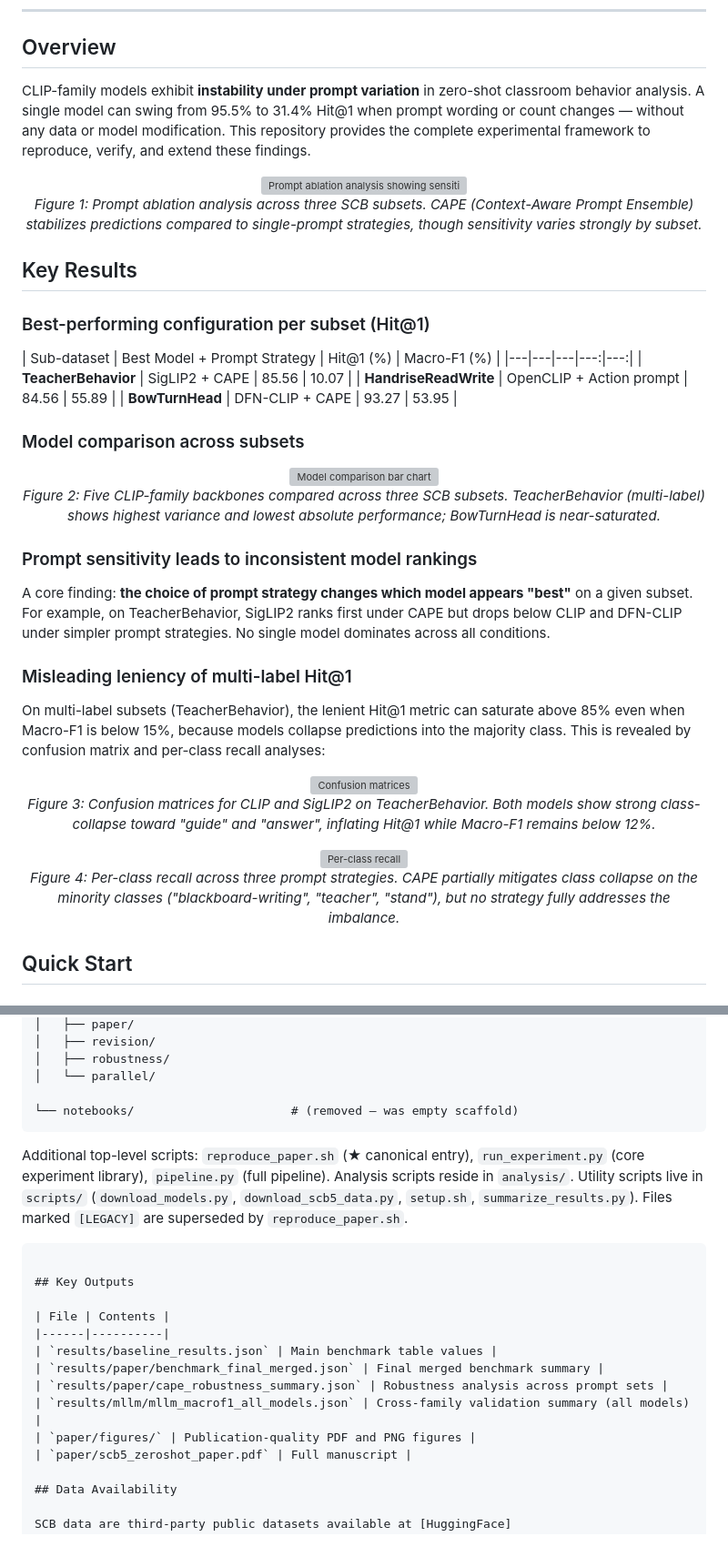
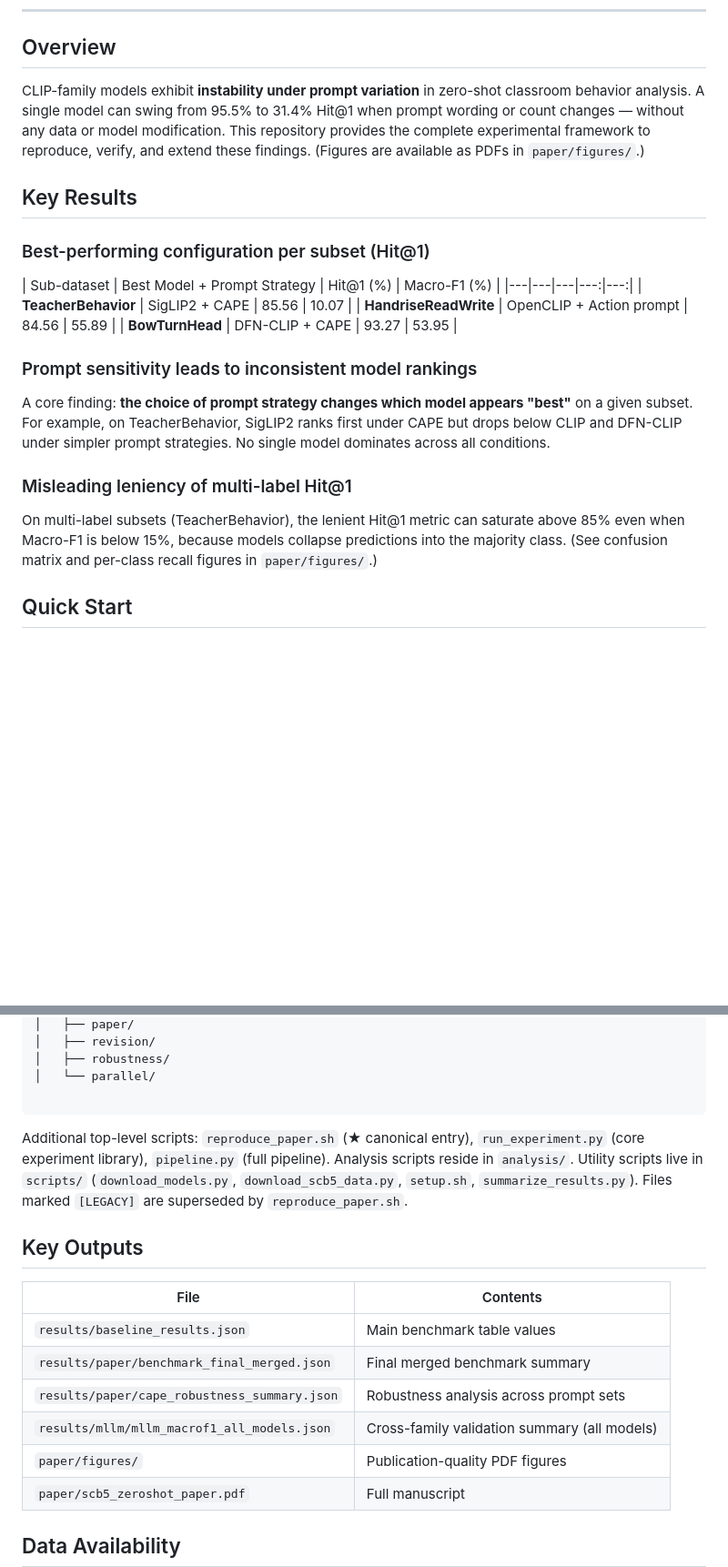
Before and after one commit to zhanglizhuo/scb5-zeroshot, a Markdown page: README.md, 2 parts joined by grey strips. Shown at 91% size. Rendered like a GitHub page; blank space fills up the shorter version; grey boxes are pictures that could not be loaded.

Commit message:
Fix README: remove broken PNG image embeds, clean up tree
- 3 embedded PNG figures deleted from disk -> remove <img> tags
- Remove 'notebooks/' from directory tree (was deleted)
- Remove stray closing code fence after tree prose
- 'PDF and PNG figures' -> 'PDF figures' (only PDFs remain)

````diff
--- a/README.md
+++ b/README.md
@@ -26,13 +26,7 @@ See [Quick Start](#quick-start) below for full details.
 
 ## Overview
 
-CLIP-family models exhibit **instability under prompt variation** in zero-shot classroom behavior analysis. A single model can swing from 95.5% to 31.4% Hit@1 when prompt wording or count changes — without any data or model modification. This repository provides the complete experimental framework to reproduce, verify, and extend these findings.
-
-<p align="center">
-  <img src="paper/figures/fig1_prompt_ablation.png" width="80%" alt="Prompt ablation analysis showing sensitivity across models and prompt strategies">
-  <br>
-  <em>Figure 1: Prompt ablation analysis across three SCB subsets. CAPE (Context-Aware Prompt Ensemble) stabilizes predictions compared to single-prompt strategies, though sensitivity varies strongly by subset.</em>
-</p>
+CLIP-family models exhibit **instability under prompt variation** in zero-shot classroom behavior analysis. A single model can swing from 95.5% to 31.4% Hit@1 when prompt wording or count changes — without any data or model modification. This repository provides the complete experimental framework to reproduce, verify, and extend these findings. (Figures are available as PDFs in `paper/figures/`.)
 
 ## Key Results
 
@@ -44,33 +38,13 @@ CLIP-family models exhibit **instability under prompt variation** in zero-shot c
 | **HandriseReadWrite** | OpenCLIP + Action prompt | 84.56 | 55.89 |
 | **BowTurnHead** | DFN-CLIP + CAPE | 93.27 | 53.95 |
 
-### Model comparison across subsets
-
-<p align="center">
-  <img src="paper/figures/fig2_model_comparison.png" width="80%" alt="Model comparison bar chart">
-  <br>
-  <em>Figure 2: Five CLIP-family backbones compared across three SCB subsets. TeacherBehavior (multi-label) shows highest variance and lowest absolute performance; BowTurnHead is near-saturated.</em>
-</p>
-
 ### Prompt sensitivity leads to inconsistent model rankings
 
 A core finding: **the choice of prompt strategy changes which model appears "best"** on a given subset. For example, on TeacherBehavior, SigLIP2 ranks first under CAPE but drops below CLIP and DFN-CLIP under simpler prompt strategies. No single model dominates across all conditions.
 
 ### Misleading leniency of multi-label Hit@1
 
-On multi-label subsets (TeacherBehavior), the lenient Hit@1 metric can saturate above 85% even when Macro-F1 is below 15%, because models collapse predictions into the majority class. This is revealed by confusion matrix and per-class recall analyses:
-
-<p align="center">
-  <img src="paper/figures/fig3_confusion_matrices.png" width="80%" alt="Confusion matrices">
-  <br>
-  <em>Figure 3: Confusion matrices for CLIP and SigLIP2 on TeacherBehavior. Both models show strong class-collapse toward "guide" and "answer", inflating Hit@1 while Macro-F1 remains below 12%.</em>
-</p>
-
-<p align="center">
-  <img src="paper/figures/fig4_perclass_recall.png" width="80%" alt="Per-class recall">
-  <br>
-  <em>Figure 4: Per-class recall across three prompt strategies. CAPE partially mitigates class collapse on the minority classes ("blackboard-writing", "teacher", "stand"), but no strategy fully addresses the imbalance.</em>
-</p>
+On multi-label subsets (TeacherBehavior), the lenient Hit@1 metric can saturate above 85% even when Macro-F1 is below 15%, because models collapse predictions into the majority class. (See confusion matrix and per-class recall figures in `paper/figures/`.)
 
 ## Quick Start
 
@@ -192,7 +166,6 @@ scb5-zeroshot/
 │   ├── robustness/
 │   └── parallel/
 
-└── notebooks/                      # (removed — was empty scaffold)
 ```
 
 Additional top-level scripts: `reproduce_paper.sh` (★ canonical entry),
@@ -200,7 +173,6 @@ Additional top-level scripts: `reproduce_paper.sh` (★ canonical entry),
 Analysis scripts reside in `analysis/`. Utility scripts live in `scripts/`
 (`download_models.py`, `download_scb5_data.py`, `setup.sh`, `summarize_results.py`).
 Files marked `[LEGACY]` are superseded by `reproduce_paper.sh`.
-```
 
 ## Key Outputs
 
@@ -210,7 +182,7 @@ Files marked `[LEGACY]` are superseded by `reproduce_paper.sh`.
 | `results/paper/benchmark_final_merged.json` | Final merged benchmark summary |
 | `results/paper/cape_robustness_summary.json` | Robustness analysis across prompt sets |
 | `results/mllm/mllm_macrof1_all_models.json` | Cross-family validation summary (all models) |
-| `paper/figures/` | Publication-quality PDF and PNG figures |
+| `paper/figures/` | Publication-quality PDF figures |
 | `paper/scb5_zeroshot_paper.pdf` | Full manuscript |
 
 ## Data Availability
````
